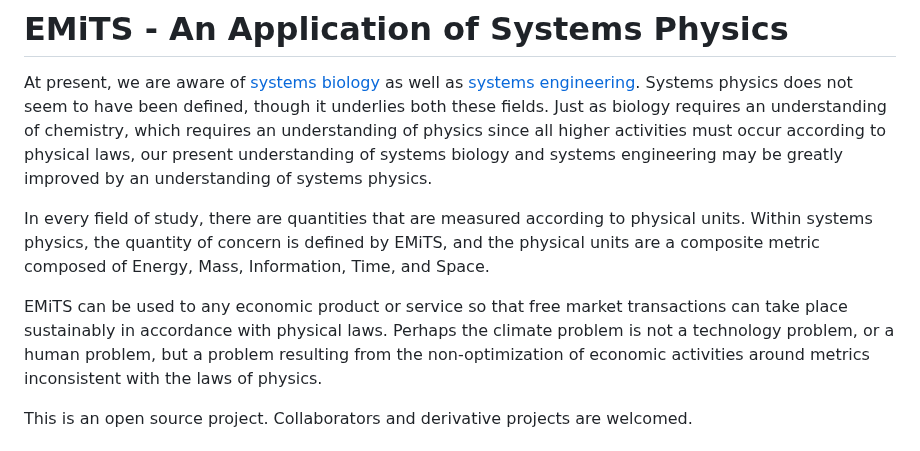
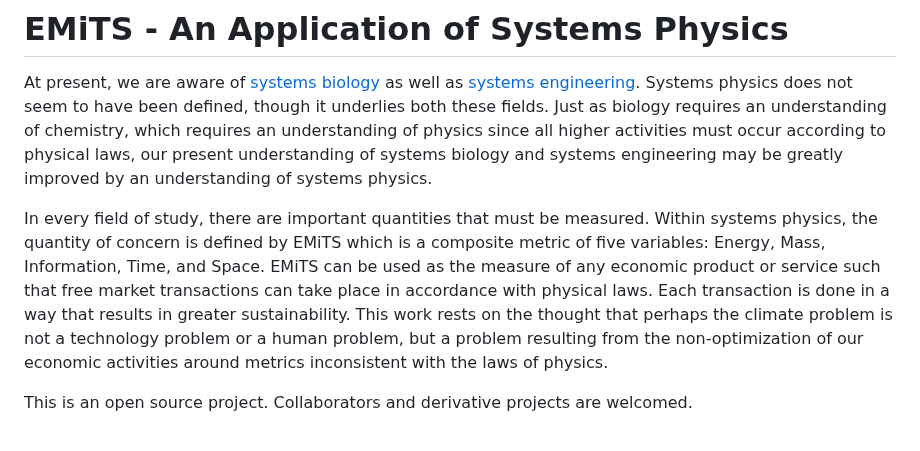
Before and after one commit to terranexum/EMiTS, a Markdown page: README.md, the part around the change. GitHub-like rendering.

```diff
--- a/README.md
+++ b/README.md
@@ -2,9 +2,7 @@
 
 At present, we are aware of [systems biology](https://en.wikipedia.org/wiki/Systems_biology) as well as [systems engineering](https://www.engr.colostate.edu/se/). Systems physics does not seem to have been defined, though it underlies both these fields. Just as biology requires an understanding of chemistry, which requires an understanding of physics since all higher activities must occur according to physical laws, our present understanding of systems biology and systems engineering may be greatly improved by an understanding of systems physics.
 
-In every field of study, there are quantities that are measured according to physical units. Within systems physics, the quantity of concern is defined by EMiTS, and the physical units are a composite metric composed of Energy, Mass, Information, Time, and Space.
-
-EMiTS can be used to any economic product or service so that free market transactions can take place sustainably in accordance with physical laws. Perhaps the climate problem is not a technology problem, or a human problem, but a problem resulting from the non-optimization of economic activities around metrics inconsistent with the laws of physics.
+In every field of study, there are important quantities that must be measured. Within systems physics, the quantity of concern is defined by EMiTS which is a composite metric of five variables: Energy, Mass, Information, Time, and Space. EMiTS can be used as the measure of any economic product or service such that free market transactions can take place in accordance with physical laws. Each transaction is done in a way that results in greater sustainability. This work rests on the thought that perhaps the climate problem is not a technology problem or a human problem, but a problem resulting from the non-optimization of our economic activities around metrics inconsistent with the laws of physics.
 
 This is an open source project. Collaborators and derivative projects are welcomed.
 
```
